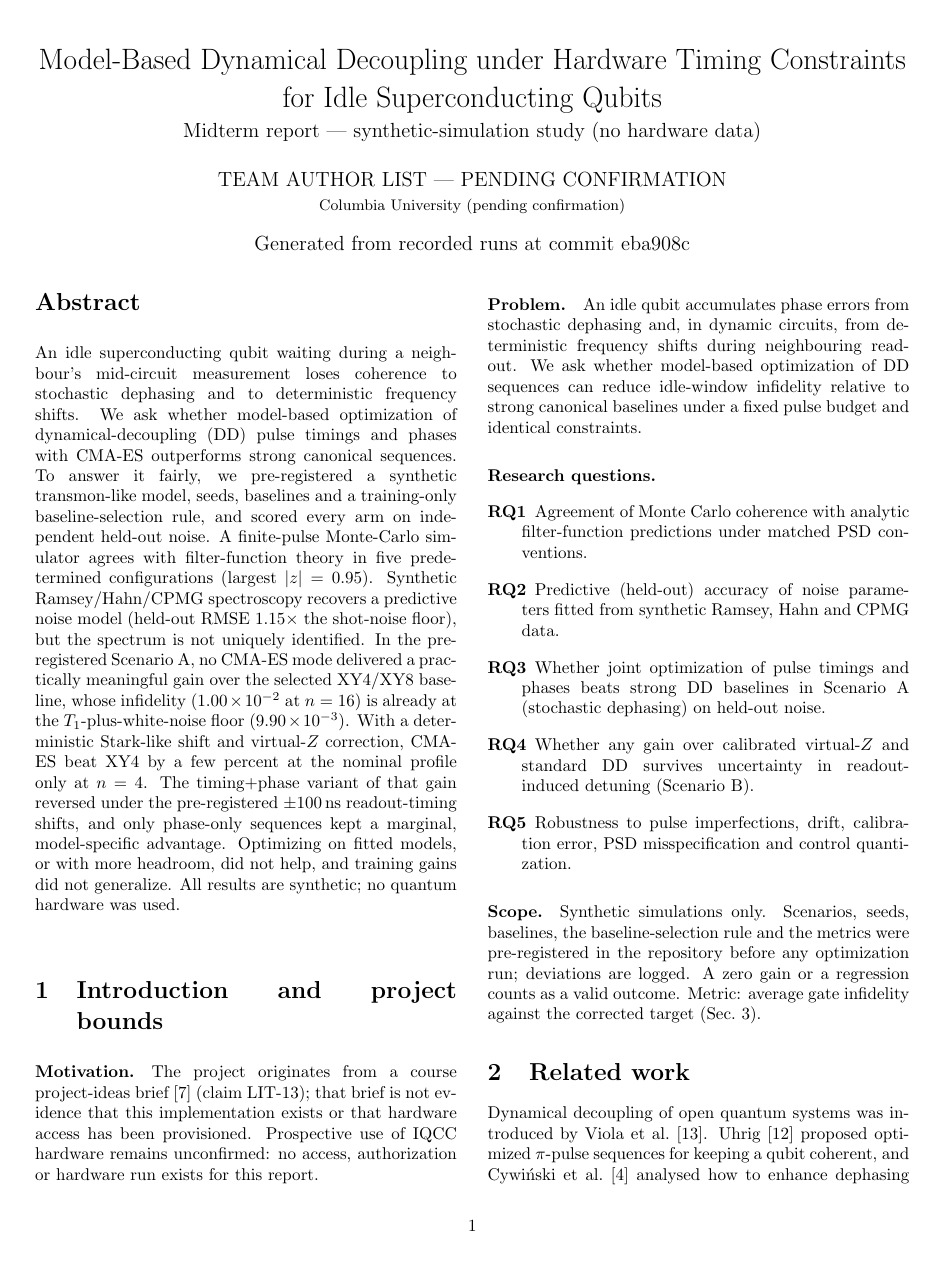
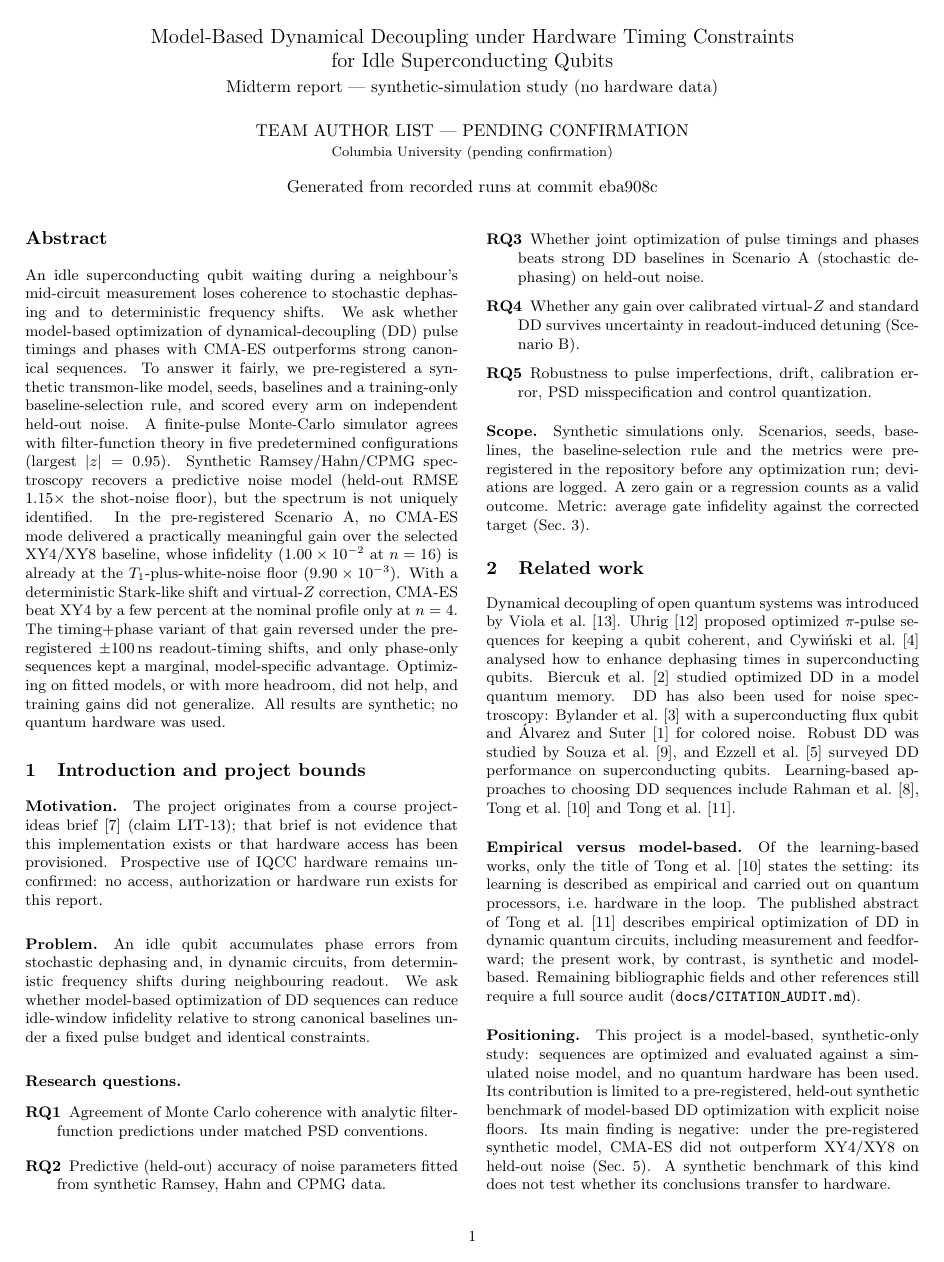
Before and after one commit to udsy19/quantum-dd-optimizer, a LaTeX paper (report/main.tex): page 1 of 8 before the commit and page 1 of 7 after it. Compiled offline with pdfLaTeX.

Commit message:
report: fit manuscript and references within seven-page total target

```diff
--- a/report/main.tex
+++ b/report/main.tex
@@ -3,10 +3,10 @@
 % report/generated/*.tex (written by scripts from immutable results/<run_id>/ artifacts)
 % and must have a row in report/evidence_map.csv (scripts/make_evidence_map.py).
 % Build: scripts/build_report.sh   (latexmk -pdf -halt-on-error)
-\documentclass[10pt,twocolumn]{article}
+\documentclass[9pt,twocolumn]{extarticle}
 
 \usepackage[utf8]{inputenc}
-\usepackage[margin=0.7in,columnsep=0.25in]{geometry}
+\usepackage[margin=0.62in,columnsep=0.23in]{geometry}
 \usepackage{amsmath,amssymb}
 \usepackage{graphicx}
 \usepackage{booktabs}
```
